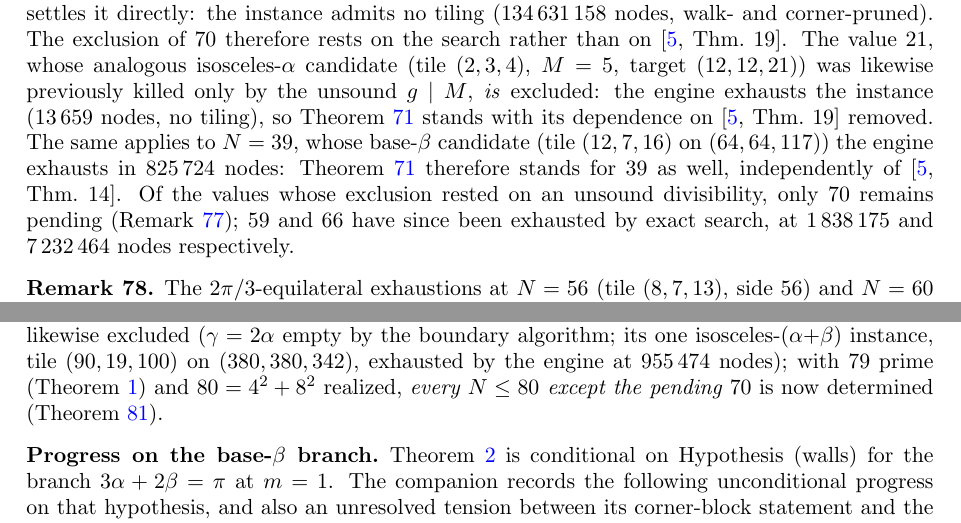
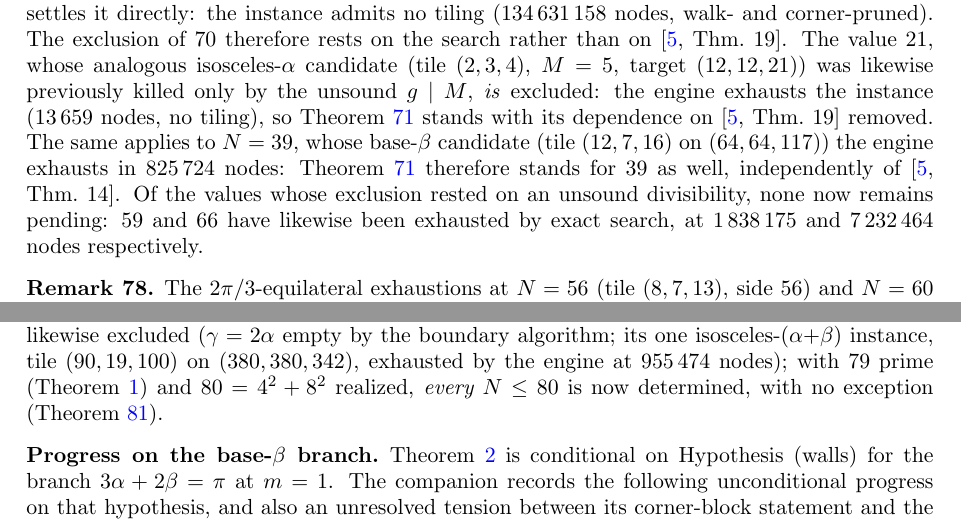
Before and after one commit to ElVec1o/erdos_634_proof, a LaTeX paper (paper/erdos-634.tex): two parts of pages 33 and 36 of 39, joined at a grey line, cut so that both start at the same text. Compiled offline with pdfLaTeX.

Commit message:
erdos-634.tex: three stale 'pending' claims for N=59,66,70 corrected
rem:seventy and thm:frontier4 both record N=59,66,70 as settled by exhaustive
search, but three other passages - including a self-citing sentence inside
rem:seventy itself - still called them pending or still searching. A reader
hit a flat self-contradiction in the very remark that resolves them. All three
now match thm:frontier4: every N <= 80 is determined, with no exception.

No \lab{} tag touched; census unchanged.

```diff
--- a/paper/erdos-634.tex
+++ b/paper/erdos-634.tex
@@ -2146,8 +2147,8 @@ Theorem~\ref{thm:frontier2} stands with its dependence on \cite[Thm.~19]{BeesonI
 same applies to $N=39$, whose base-$\beta$ candidate (tile $(12,7,16)$ on $(64,64,117)$) the engine
 exhausts in $825\,724$ nodes: Theorem~\ref{thm:frontier2} therefore stands for $39$ as well,
 independently of \cite[Thm.~14]{BeesonIII}. Of the values whose exclusion rested on an unsound
-divisibility, only $70$ remains pending (Remark~\ref{rem:seventy}); $59$ and $66$ have since been
-exhausted by exact search, at $1\,838\,175$ and $7\,232\,464$ nodes respectively.
+divisibility, none now remains pending: $59$ and $66$ have likewise been exhausted by exact search,
+at $1\,838\,175$ and $7\,232\,464$ nodes respectively.
 \end{remark}
 
 \begin{remark}
@@ -2364,7 +2365,7 @@ commensurably realized ($45,48,49,50,52,53,54,58,61,64,65,68,72,73,74,75$) or pr
 likewise excluded ($\gamma=2\alpha$ empty by the boundary algorithm; its one
 isosceles-$(\alpha{+}\beta)$ instance, tile $(90,19,100)$ on $(380,380,342)$, exhausted by the
 engine at $955\,474$ nodes); with $79$ prime (Theorem~\ref{thm:main}) and $80=4^2+8^2$ realized,
-\emph{every $N\le80$ except the pending $70$} is now determined (Theorem~\ref{thm:frontier4}).
+\emph{every $N\le80$} is now determined, with no exception (Theorem~\ref{thm:frontier4}).
 
 \subsection*{Progress on the base-$\beta$ branch.}\label{sub:basebetaprogress}
 Theorem~\ref{thm:fullprime} is conditional on Hypothesis (walls) for the branch
```
Also changed, not shown: paper/erdos-634.tex (5 more changed lines).
